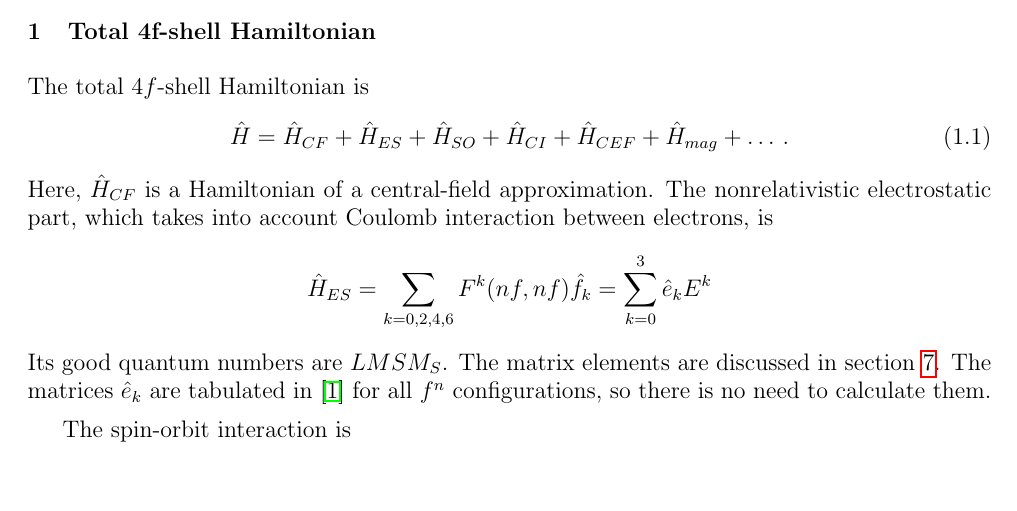
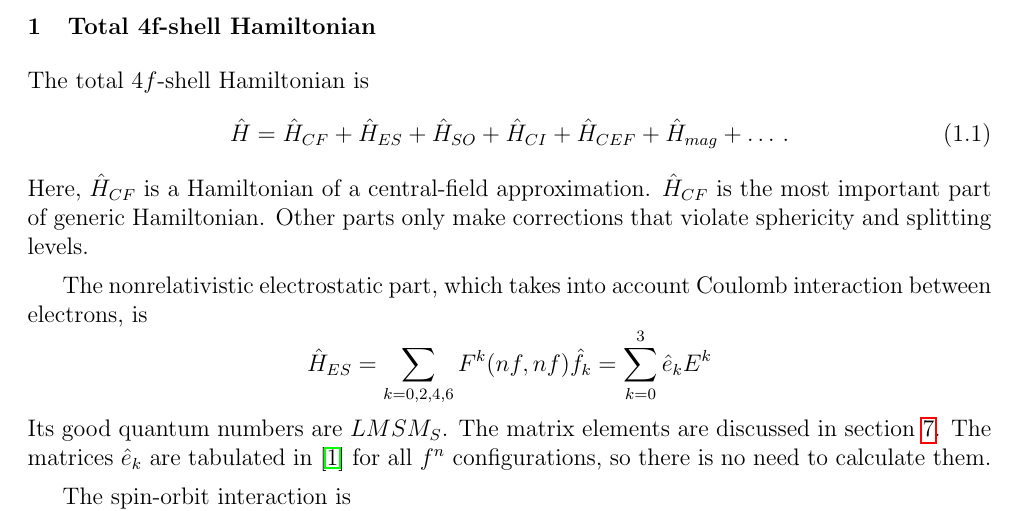
Before and after one commit to vartemiy5/du4f, a LaTeX document (PE_4f.tex): part of page 3 of 39, cut so that both start at the same text, the shorter picture padded with empty space. Compiled offline with pdfLaTeX.

Commit message:
Update PE_4f.tex

```diff
--- a/PE_4f.tex
+++ b/PE_4f.tex
@@ -77,7 +77,8 @@ The total $4f$-shell Hamiltonian is
 \hat{H} = \hat{H}_{CF} + \hat{H}_{ES} + \hat{H}_{SO} + \hat{H}_{CI} + \hat{H}_{CEF} + \hat{H}_{mag} +\ldots \,.
 \end{equation}
 %
-Here, $\hat{H}_{CF}$ is a Hamiltonian of a central-field approximation.
+Here, $\hat{H}_{CF}$ is a Hamiltonian of a central-field approximation. $\hat{H}_{CF}$ is the most important part of generic Hamiltonian. Other parts only make corrections that violate sphericity and splitting levels.
+
 The nonrelativistic electrostatic part, which takes into account Coulomb interaction between electrons, is
 $$
 \hat{H}_{ES} = \sum_{k=0,2,4,6} F^k(nf,nf) \hat{f}_k = \sum_{k=0}^3 \hat{e}_k E^k
```
